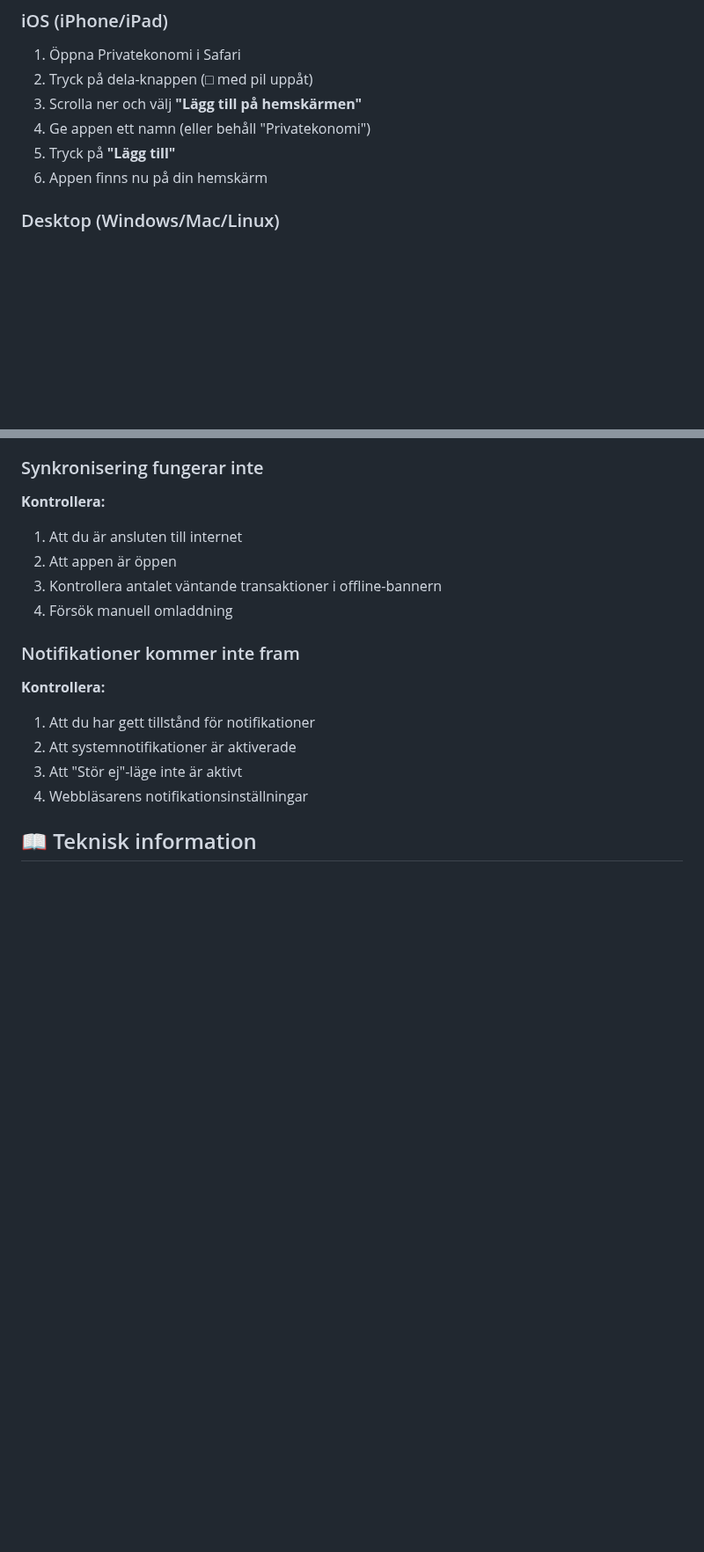
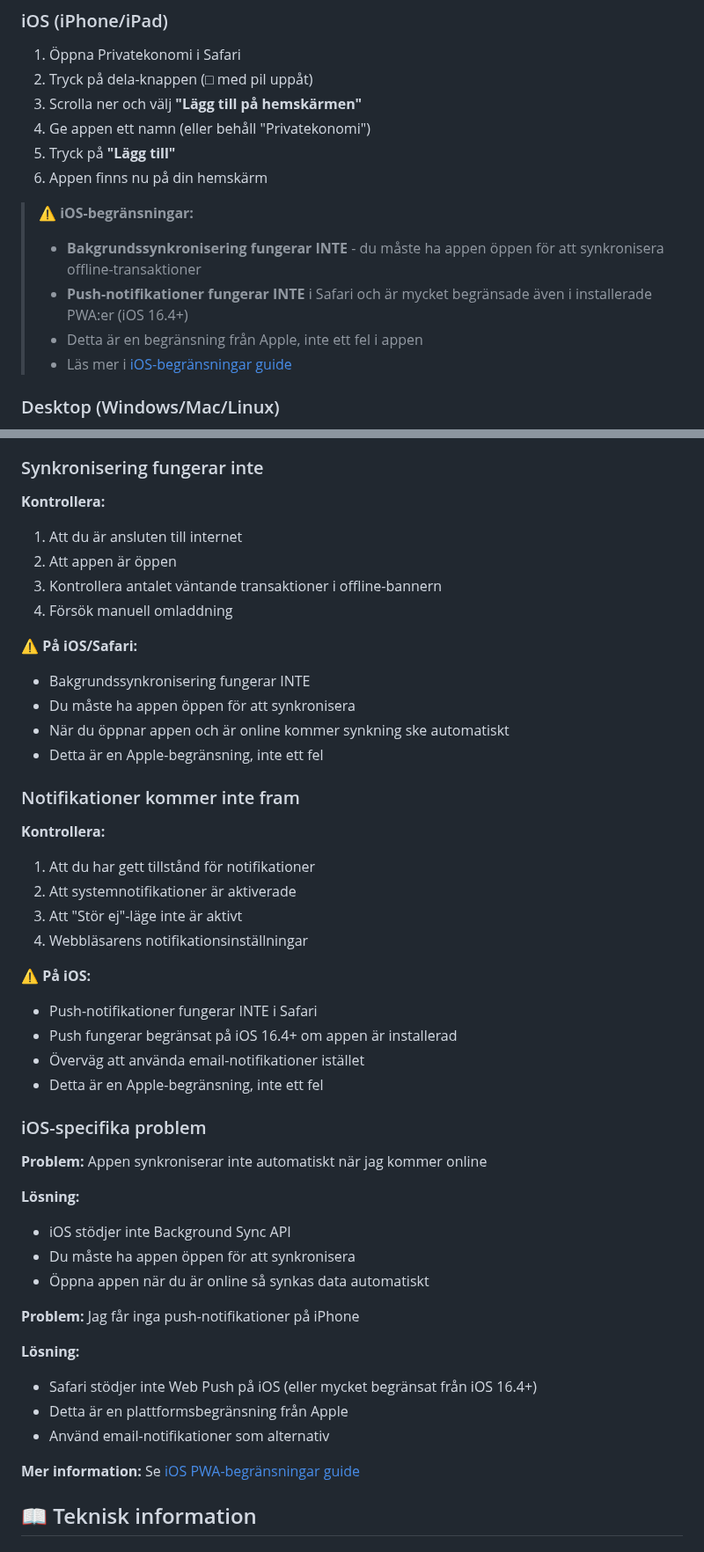
Before and after one commit to pownas/Privatekonomi, a Markdown page: docs/PWA_GUIDE.md, 2 parts joined by grey strips. Shown at 88% size. GitHub-like rendering; blank space fills up the shorter version.

```diff
--- a/docs/PWA_GUIDE.md
+++ b/docs/PWA_GUIDE.md
@@ -29,6 +29,12 @@ En Progressive Web App är en webbapplikation som upplevs som en native app. Den
 4. Ge appen ett namn (eller behåll "Privatekonomi")
 5. Tryck på **"Lägg till"**
 6. Appen finns nu på din hemskärm
+
+> **⚠️ iOS-begränsningar:**
+> - **Bakgrundssynkronisering fungerar INTE** - du måste ha appen öppen för att synkronisera offline-transaktioner
+> - **Push-notifikationer fungerar INTE** i Safari och är mycket begränsade även i installerade PWA:er (iOS 16.4+)
+> - Detta är en begränsning från Apple, inte ett fel i appen
+> - Läs mer i [iOS-begränsningar guide](PWA_IOS_LIMITATIONS.md)
 
 ### Desktop (Windows/Mac/Linux)
 
@@ -197,6 +203,12 @@ För att rensa offline-data:
 3. Kontrollera antalet väntande transaktioner i offline-bannern
 4. Försök manuell omladdning
 
+**⚠️ På iOS/Safari:**
+- Bakgrundssynkronisering fungerar INTE
+- Du måste ha appen öppen för att synkronisera
+- När du öppnar appen och är online kommer synkning ske automatiskt
+- Detta är en Apple-begränsning, inte ett fel
+
 ### Notifikationer kommer inte fram
 
 **Kontrollera:**
@@ -204,6 +216,30 @@ För att rensa offline-data:
 2. Att systemnotifikationer är aktiverade
 3. Att "Stör ej"-läge inte är aktivt
 4. Webbläsarens notifikationsinställningar
+
+**⚠️ På iOS:**
+- Push-notifikationer fungerar INTE i Safari
+- Push fungerar begränsat på iOS 16.4+ om appen är installerad
+- Överväg att använda email-notifikationer istället
+- Detta är en Apple-begränsning, inte ett fel
+
+### iOS-specifika problem
+
+**Problem:** Appen synkroniserar inte automatiskt när jag kommer online
+
+**Lösning:**
+- iOS stödjer inte Background Sync API
+- Du måste ha appen öppen för att synkronisera
+- Öppna appen när du är online så synkas data automatiskt
+
+**Problem:** Jag får inga push-notifikationer på iPhone
+
+**Lösning:**
+- Safari stödjer inte Web Push på iOS (eller mycket begränsat från iOS 16.4+)
+- Detta är en plattformsbegränsning från Apple
+- Använd email-notifikationer som alternativ
+
+**Mer information:** Se [iOS PWA-begränsningar guide](PWA_IOS_LIMITATIONS.md)
 
 ## 📖 Teknisk information
 
```
Also changed, not shown: README.md (+4 -4 lines), docs/PWA_IOS_LIMITATIONS.md (added, +181 -0 lines).
